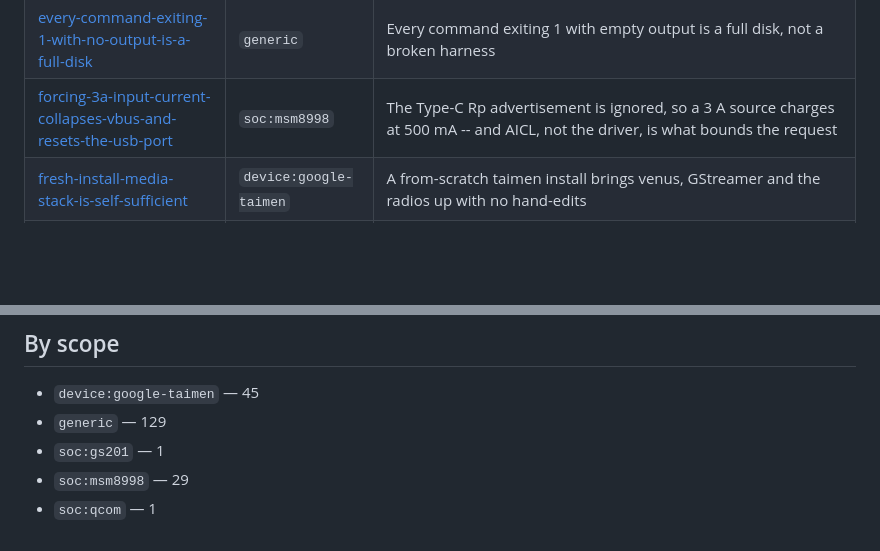
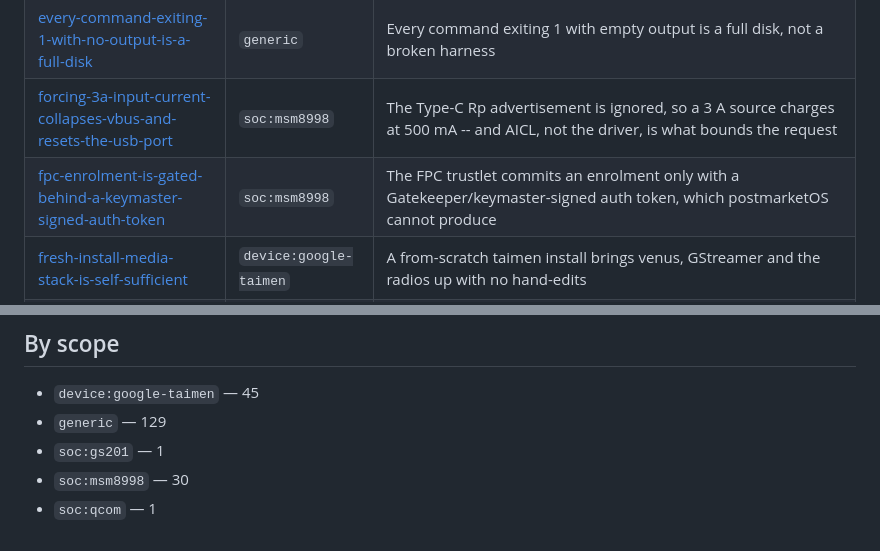
Before and after one commit to porthole-dev/porthole, a Markdown page: brain/INDEX.md, 2 parts joined by grey strips. GitHub-like rendering; blank space fills up the shorter version.

```diff
--- a/brain/INDEX.md
+++ b/brain/INDEX.md
@@ -37,6 +37,7 @@ generic notes as well.
 | [epiphanys-window-updates-at-15-fps-because-texturemapper-composites-237-layers](findings/epiphanys-window-updates-at-15-fps-because-texturemapper-composites-237-layers.md) | `device:google-taimen` | Epiphany's window updates at 12-30 fps on YouTube because WebKit's compositor thread spends 35-50 ms per frame on a 237-layer page -- not the video, not GTK, not the GPU clock, not damage tracking |
 | [every-command-exiting-1-with-no-output-is-a-full-disk](findings/every-command-exiting-1-with-no-output-is-a-full-disk.md) | `generic` | Every command exiting 1 with empty output is a full disk, not a broken harness |
 | [forcing-3a-input-current-collapses-vbus-and-resets-the-usb-port](findings/forcing-3a-input-current-collapses-vbus-and-resets-the-usb-port.md) | `soc:msm8998` | The Type-C Rp advertisement is ignored, so a 3 A source charges at 500 mA -- and AICL, not the driver, is what bounds the request |
+| [fpc-enrolment-is-gated-behind-a-keymaster-signed-auth-token](findings/fpc-enrolment-is-gated-behind-a-keymaster-signed-auth-token.md) | `soc:msm8998` | The FPC trustlet commits an enrolment only with a Gatekeeper/keymaster-signed auth token, which postmarketOS cannot produce |
 | [fresh-install-media-stack-is-self-sufficient](findings/fresh-install-media-stack-is-self-sufficient.md) | `device:google-taimen` | A from-scratch taimen install brings venus, GStreamer and the radios up with no hand-edits |
 | [fuse2fs-cannot-replace-the-loop-device](findings/fuse2fs-cannot-replace-the-loop-device.md) | `generic` | fuse2fs cannot stand in for the loop device, because the loop device is exposing a partition table |
 | [gold-osm-acd-autoxfer-timeout](findings/gold-osm-acd-autoxfer-timeout.md) | `soc:msm8998` | The gold OSM -110 is the ACD auto-transfer poll, and four tempting causes are dead |
@@ -245,5 +246,5 @@ generic notes as well.
 - `device:google-taimen` — 45
 - `generic` — 129
 - `soc:gs201` — 1
-- `soc:msm8998` — 29
+- `soc:msm8998` — 30
 - `soc:qcom` — 1
```
Also changed, not shown: brain/findings/fpc-enrolment-is-gated-behind-a-keymaster-signed-auth-token.md (added, +50 -0 lines).
